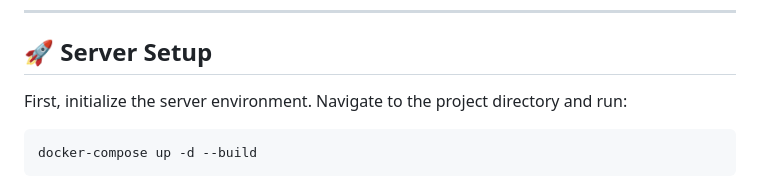
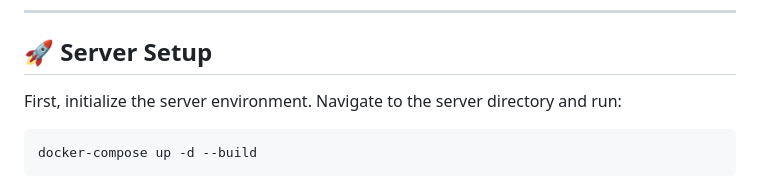
Before and after one commit to LiquidGalaxyLAB/LG-RoboStream, a Markdown page: README.md, the part around the change. Rendered like a GitHub page.

````diff
--- a/README.md
+++ b/README.md
@@ -22,7 +22,7 @@
 
 ## 🚀 Server Setup
 
-First, initialize the server environment. Navigate to the project directory and run:
+First, initialize the server environment. Navigate to the server directory and run:
 
 ```bash
 docker-compose up -d --build
````
